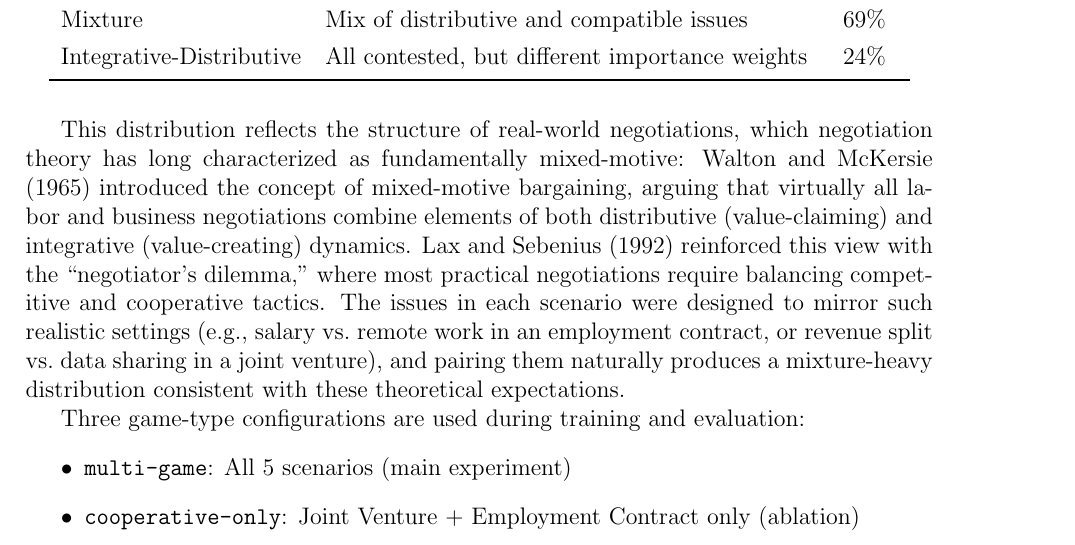
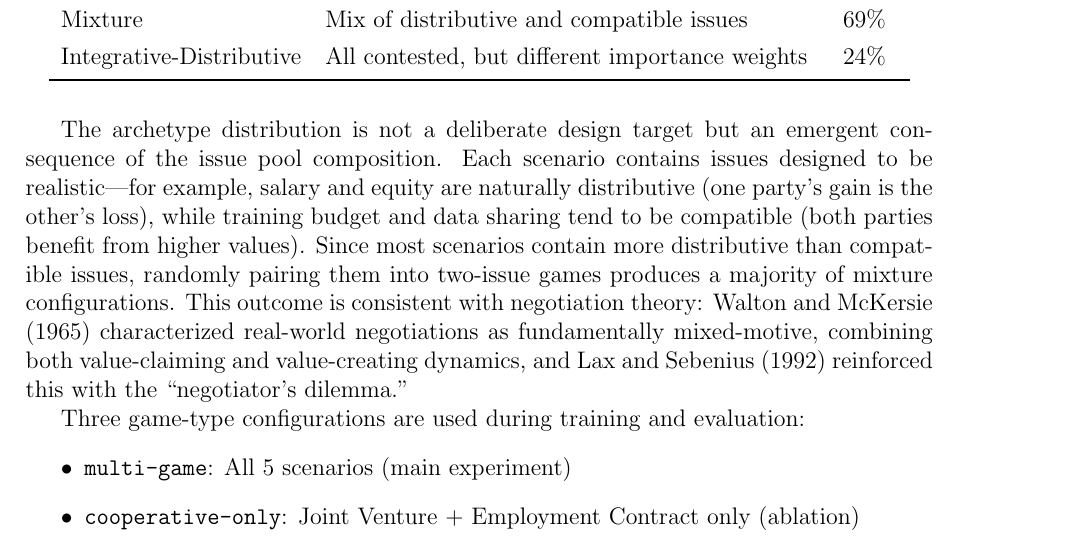
Before and after one commit to migub/master_thesis, a LaTeX document (main.tex): part of page 18 of 32, cut so that both start at the same text. Compiled offline with pdfLaTeX.

Commit message:
docs: honestly explain archetype distribution as emergent from issue pool, not deliberate

```diff
--- a/main.tex
+++ b/main.tex
@@ -470,7 +470,7 @@ Integrative-Distributive & All contested, but different importance weights & 24\
 \end{tabular}
 \end{table}
 
-This distribution reflects the structure of real-world negotiations, which negotiation theory has long characterized as fundamentally mixed-motive: \citet{walton1965behavioral} introduced the concept of mixed-motive bargaining, arguing that virtually all labor and business negotiations combine elements of both distributive (value-claiming) and integrative (value-creating) dynamics. \citet{lax1992manager_summary} reinforced this view with the ``negotiator's dilemma,'' where most practical negotiations require balancing competitive and cooperative tactics. The issues in each scenario were designed to mirror such realistic settings (e.g., salary vs.\ remote work in an employment contract, or revenue split vs.\ data sharing in a joint venture), and pairing them naturally produces a mixture-heavy distribution consistent with these theoretical expectations.
+The archetype distribution is not a deliberate design target but an emergent consequence of the issue pool composition. Each scenario contains issues designed to be realistic---for example, salary and equity are naturally distributive (one party's gain is the other's loss), while training budget and data sharing tend to be compatible (both parties benefit from higher values). Since most scenarios contain more distributive than compatible issues, randomly pairing them into two-issue games produces a majority of mixture configurations. This outcome is consistent with negotiation theory: \citet{walton1965behavioral} characterized real-world negotiations as fundamentally mixed-motive, combining both value-claiming and value-creating dynamics, and \citet{lax1992manager_summary} reinforced this with the ``negotiator's dilemma.''
 
 Three game-type configurations are used during training and evaluation:
 \begin{itemize}
```
